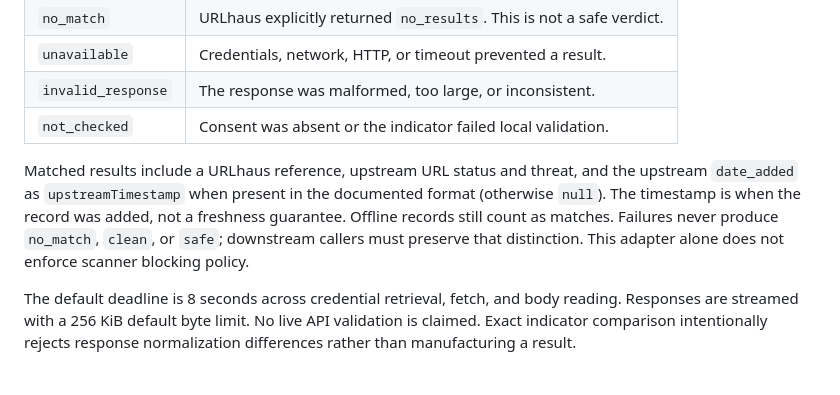
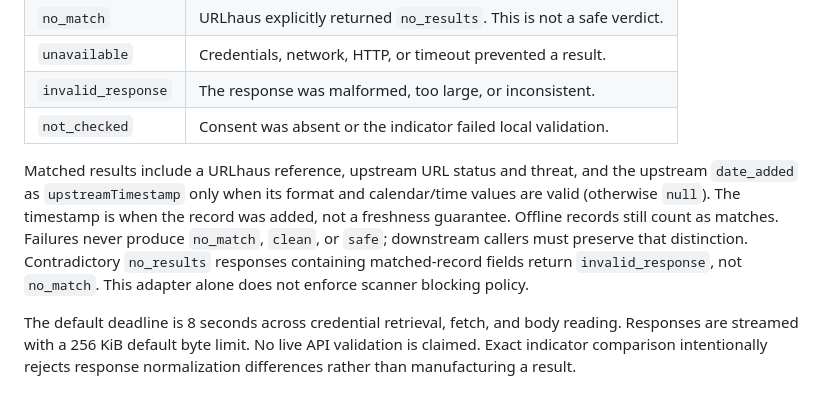
Before and after one commit to MalGuard/malguard-core, a Markdown page: docs/URLHAUS.md, the part around the change. Rendered like a GitHub page.

Commit message:
docs(threat-intel): clarify strict URLhaus evidence handling

```diff
--- a/docs/URLHAUS.md
+++ b/docs/URLHAUS.md
@@ -36,11 +36,12 @@ All results contain `provider: 'urlhaus'`, a source attribution URL, and `status
 | `not_checked` | Consent was absent or the indicator failed local validation. |
 
 Matched results include a URLhaus reference, upstream URL status and threat, and
-the upstream `date_added` as `upstreamTimestamp` when present in the documented
-format (otherwise `null`). The timestamp is when the record was added, not a
+the upstream `date_added` as `upstreamTimestamp` only when its format and
+calendar/time values are valid (otherwise `null`). The timestamp is when the record was added, not a
 freshness guarantee. Offline records still count as matches. Failures never
 produce `no_match`, `clean`, or `safe`; downstream callers must preserve that
-distinction. This adapter alone does not enforce scanner blocking policy.
+distinction. Contradictory `no_results` responses containing matched-record fields
+return `invalid_response`, not `no_match`. This adapter alone does not enforce scanner blocking policy.
 
 The default deadline is 8 seconds across credential retrieval, fetch, and body
 reading. Responses are streamed with a 256 KiB default byte limit. No live API
```
